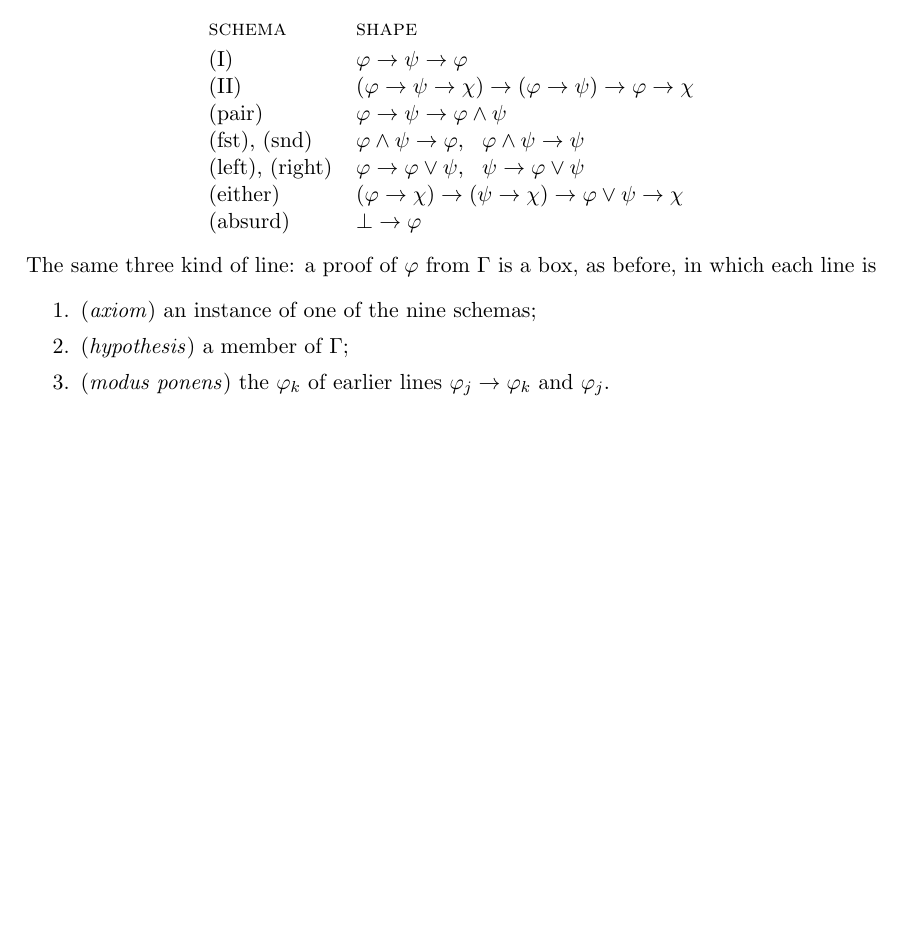
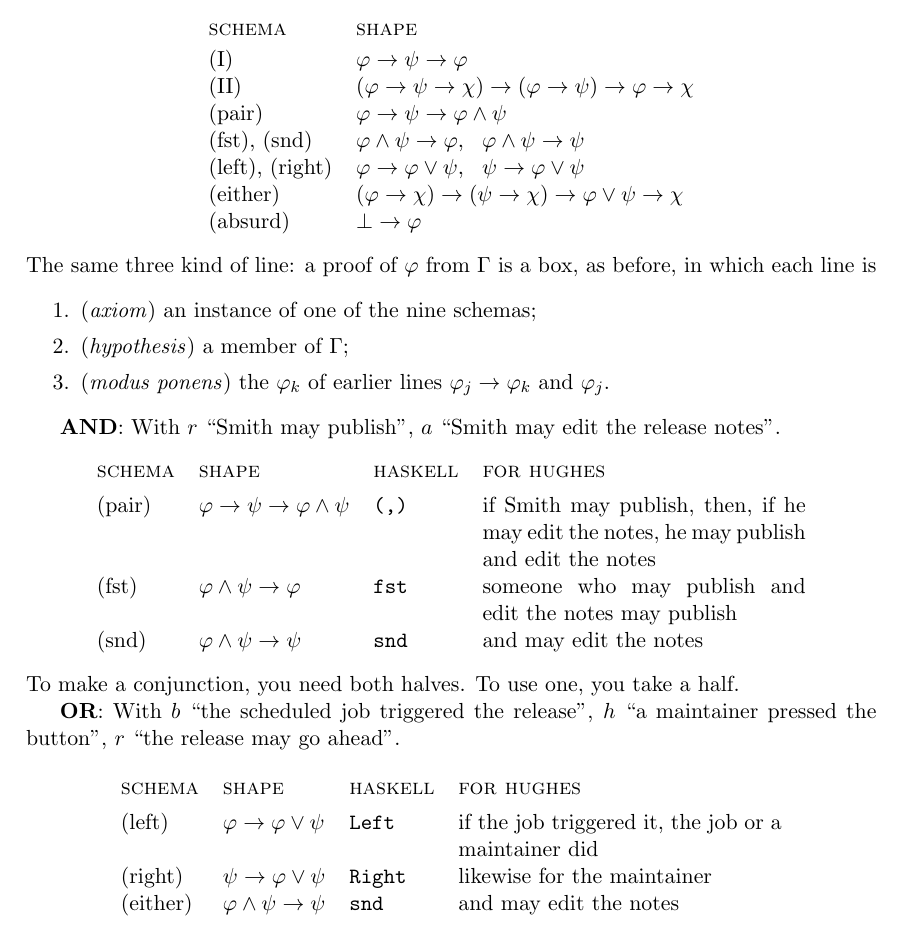
Before and after one commit to alexlhtam/notes, a LaTeX document (logic/hilbert-proofs.tex): part of page 4 of 4, cut so that both start at the same text, the shorter picture padded with empty space. Compiled offline with pdfLaTeX.

Commit message:
added section on connectives

```diff
--- a/logic/hilbert-proofs.tex
+++ b/logic/hilbert-proofs.tex
@@ -150,6 +150,28 @@ It does not say that proofs \textit{resemble} programs, or that there is a usefu
         \item (\textit{hypothesis}) a member of $\Gamma$;
         \item (\textit{modus ponens}) the $\varphi_k$ of earlier lines $\varphi_j \to \varphi_k$ and $\varphi_j$.
     \end{enumerate}
+
+    \textbf{AND}: With $r$ ``Smith may publish'', $a$ ``Smith may edit the release notes''.
+    \begin{center}
+        \begin{tabular}{l >{$}l<{$} >{\ttfamily}l p{0.38\textwidth}}
+            \textsc{schema} & \text{\textsc{shape}} & \normalfont\textsc{haskell} & \textsc{for hughes} \\[4pt]
+            (pair) & \varphi \to \psi \to \varphi \land \psi & (,) & if Smith may publish, then, if he may edit the notes, he may publish and edit the notes \\
+            (fst)  & \varphi \land \psi \to \varphi & fst & someone who may publish and edit the notes may publish \\
+            (snd)  & \varphi \land \psi \to \psi    & snd & and may edit the notes
+        \end{tabular}
+    \end{center}
+    To make a conjunction, you need both halves. To use one, you take a half.
+
+    \textbf{OR}: With $b$ ``the scheduled job triggered the release'', $h$ ``a maintainer pressed the button'', $r$ ``the release may go ahead''.
+
+    \begin{center}
+        \begin{tabular}{l >{$}l<{$} >{\ttfamily}l p{0.38\textwidth}}
+            \textsc{schema} & \text{\textsc{shape}} & \normalfont\textsc{haskell} & \textsc{for hughes} \\[4pt]
+            (left) & \varphi \to \varphi \lor \psi & Left & if the job triggered it, the job or a maintainer did \\
+            (right)  & \psi \to \varphi \lor \psi & Right & likewise for the maintainer \\
+            (either)  & \varphi \land \psi \to \psi  & snd & and may edit the notes % change me
+        \end{tabular}
+    \end{center}
 \end{definition}
 
 \end{document}
```
